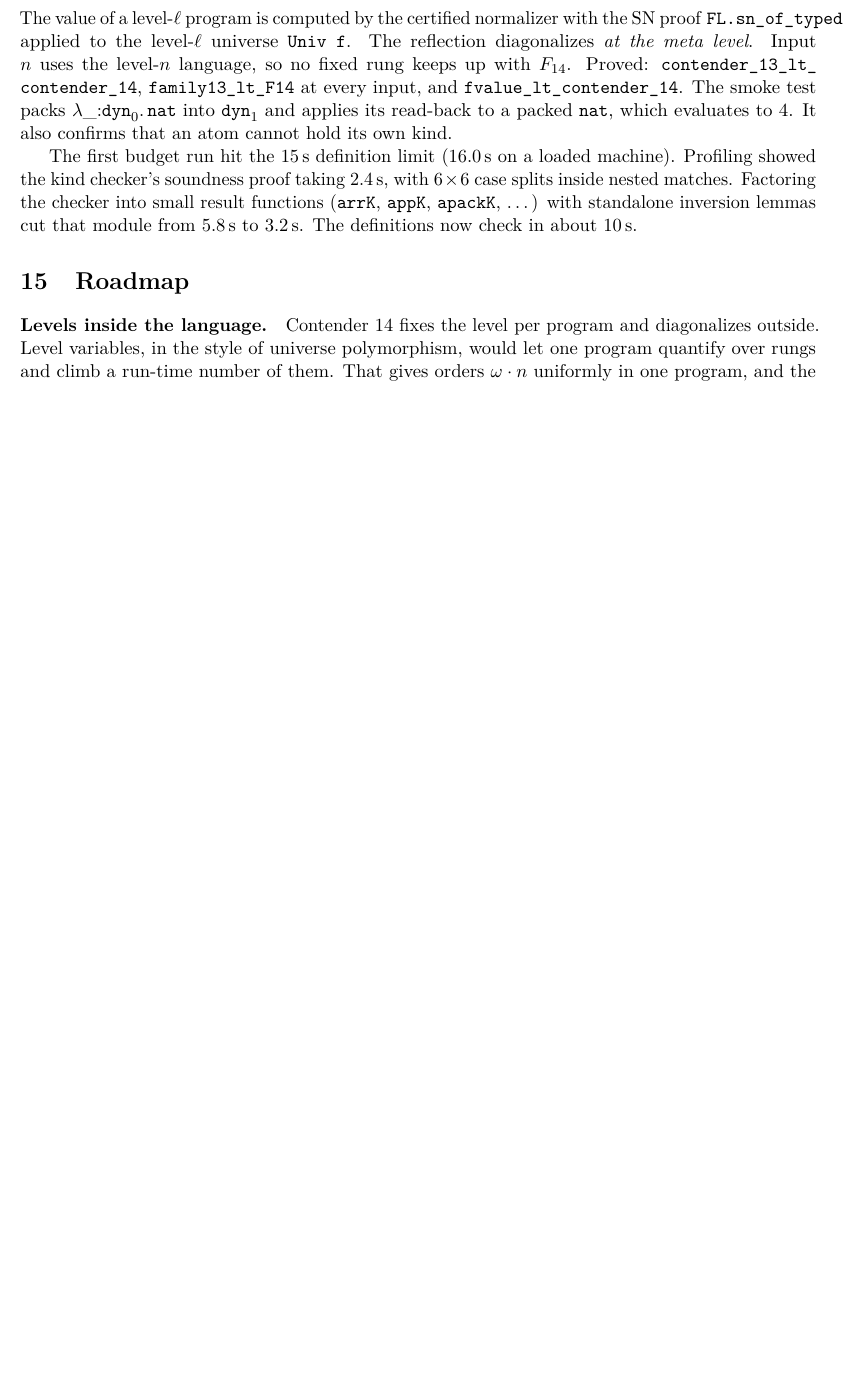
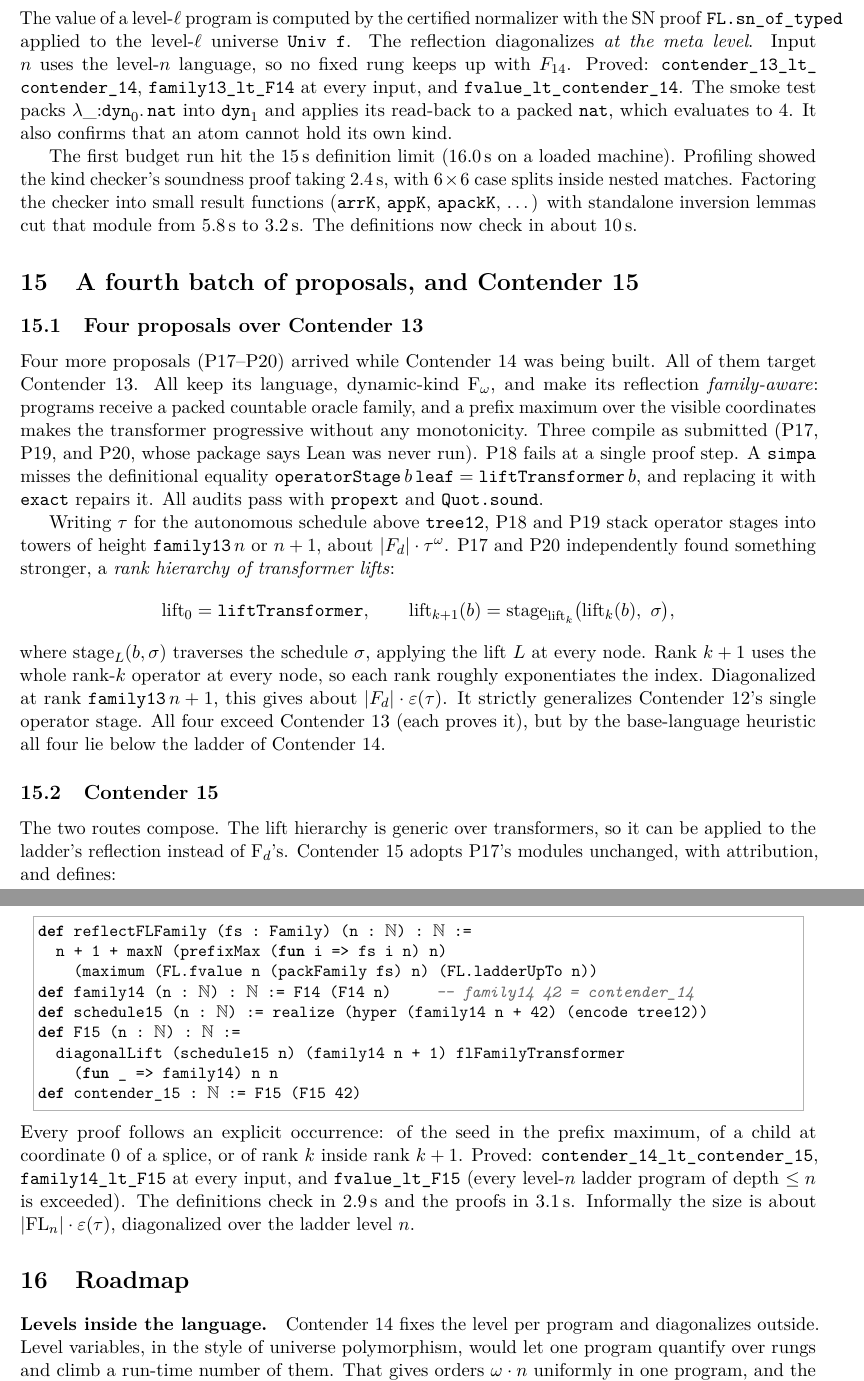
Before and after one commit to VladimirReshetnikov/BusyLean, a LaTeX paper (article/busylean.tex): part of page 13 of 13 before the commit and two parts of pages 13 and 14 of 14 after it, the two joined at a grey line, cut so that both start at the same text, the shorter picture padded with empty space. Compiled offline with pdfLaTeX.

Commit message:
Docs: the fourth proposal batch and Contender 15
README: Contender 15 is the current contender. It describes the
language/amplifier split (ladder reflection with a packed family oracle;
P17's rank hierarchy of lifts) and has a theorem table. Also updated:
timings (definitions about 3 s, proofs about 3 s, clean build about 48 s),
the layout (HyperReflection*, Contender15, Comparison15), the history
row, and the proposal count (P1-P20, four batches).

Article (14 pages): new section "A fourth batch of proposals, and
Contender 15".
- The batch: family-aware Fd reflection; build results (P18's one-step
  simpa failure and its repair); informal sizes (towers ~ |Fd|*tau^omega;
  the rank hierarchy of lifts ~ |Fd|*eps(tau)); all four are below the
  ladder.
- Contender 15: the definitions, the proof pattern (explicit
  occurrences, no monotonicity), the theorems, timings, and an informal
  size ~ |FL_n|*eps(tau), diagonalized over n.
Abstract and status table updated.

Co-Authored-By: Claude Opus 5.5 <noreply@anthropic.com>

```diff
--- a/article/busylean.tex
+++ b/article/busylean.tex
@@ -700,6 +702,61 @@ standalone inversion lemmas cut that module from 5.8\,s to 3.2\,s. The
 definitions now check in about 10\,s.
 
 %======================================================================
+\section{A fourth batch of proposals, and Contender 15}
+
+\subsection{Four proposals over Contender 13}
+Four more proposals (P17--P20) arrived while Contender~14 was being built.
+All of them target Contender~13. All keep its language, dynamic-kind
+F$_\omega$, and make its reflection \emph{family-aware}: programs receive a
+packed countable oracle family, and a prefix maximum over the visible
+coordinates makes the transformer progressive without any monotonicity.
+Three compile as submitted (P17, P19, and P20, whose package says Lean was
+never run). P18 fails at a single proof step. A \lean{simpa} misses the
+definitional equality
+$\mathtt{operatorStage}\,b\,\mathtt{leaf}=\mathtt{liftTransformer}\,b$, and
+replacing it with \lean{exact} repairs it. All audits pass with
+\lean{propext} and \lean{Quot.sound}.
+
+Writing $\tau$ for the autonomous schedule above \lean{tree12}, P18 and P19
+stack operator stages into towers of height $\mathtt{family13}\,n$ or $n+1$,
+about $|F_d|\cdot\tau^\omega$. P17 and P20 independently found something
+stronger, a \emph{rank hierarchy of transformer lifts}:
+\[
+\mathrm{lift}_0 = \mathtt{liftTransformer},\qquad
+\mathrm{lift}_{k+1}(b) = \mathrm{stage}_{\mathrm{lift}_k}\bigl(\mathrm{lift}_k(b),\ \sigma\bigr),
+\]
+where $\mathrm{stage}_L(b,\sigma)$ traverses the schedule $\sigma$, applying
+the lift $L$ at every node. Rank $k+1$ uses the whole rank-$k$ operator at
+every node, so each rank roughly exponentiates the index. Diagonalized at rank
+$\mathtt{family13}\,n+1$, this gives about $|F_d|\cdot\varepsilon(\tau)$. It
+strictly generalizes Contender~12's single operator stage. All four exceed
+Contender~13 (each proves it), but by the base-language heuristic all four lie
+below the ladder of Contender~14.
+
+\subsection{Contender 15}
+The two routes compose. The lift hierarchy is generic over transformers, so it
+can be applied to the ladder's reflection instead of F$_d$'s. Contender~15
+adopts P17's modules unchanged, with attribution, and defines:
+\begin{lstlisting}
+def reflectFLFamily (fs : Family) (n : ℕ) : ℕ :=
+  n + 1 + maxN (prefixMax (fun i => fs i n) n)
+    (maximum (FL.fvalue n (packFamily fs) n) (FL.ladderUpTo n))
+def family14 (n : ℕ) : ℕ := F14 (F14 n)     -- family14 42 = contender_14
+def schedule15 (n : ℕ) := realize (hyper (family14 n + 42) (encode tree12))
+def F15 (n : ℕ) : ℕ :=
+  diagonalLift (schedule15 n) (family14 n + 1) flFamilyTransformer
+    (fun _ => family14) n n
+def contender_15 : ℕ := F15 (F15 42)
+\end{lstlisting}
+Every proof follows an explicit occurrence: of the seed in the prefix
+maximum, of a child at coordinate~0 of a splice, or of rank~$k$ inside
+rank~$k+1$. Proved: \lean{contender\_14\_lt\_\allowbreak contender\_15},
+\lean{family14\_lt\_F15} at every input, and \lean{fvalue\_lt\_F15} (every
+level-$n$ ladder program of depth $\le n$ is exceeded). The definitions check
+in 2.9\,s and the proofs in 3.1\,s. Informally the size is about
+$|\mathrm{FL}_n|\cdot\varepsilon(\tau)$, diagonalized over the ladder level~$n$.
+
+%======================================================================
 \section{Roadmap}
 
 \paragraph{Levels inside the language.} Contender~14 fixes the level per
```
Also changed, not shown: README.md, article/busylean.pdf, article/busylean.tex (3 more changed lines).
